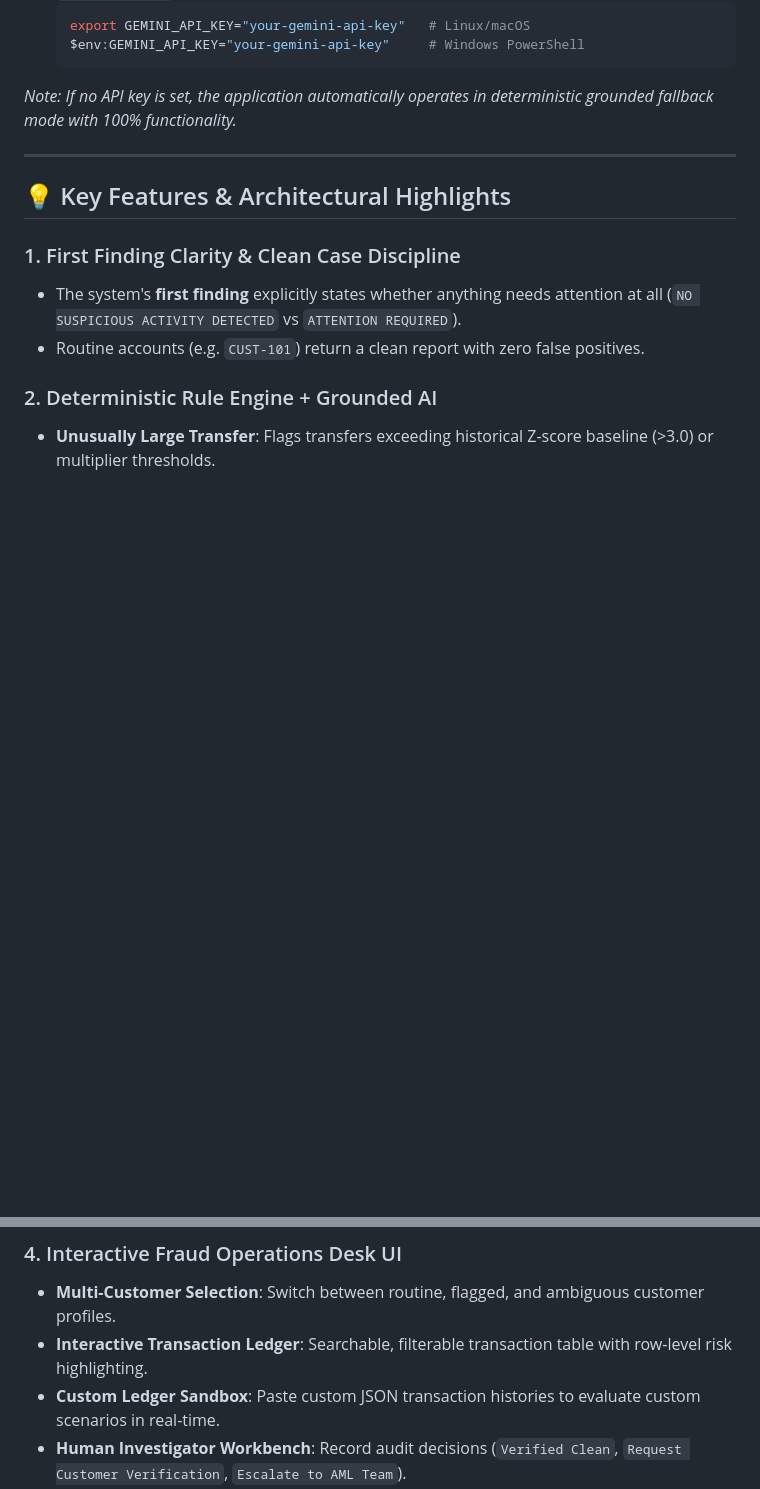
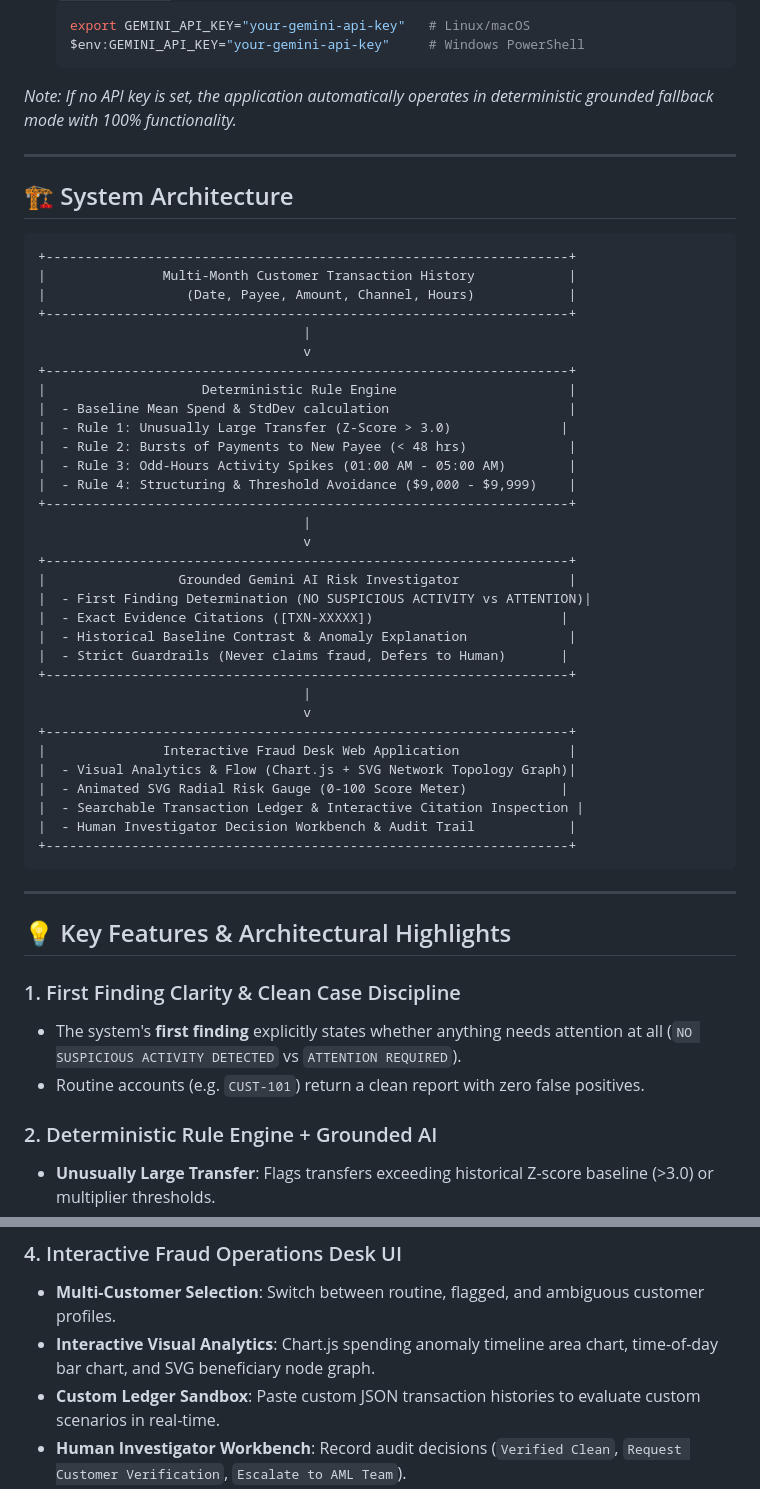
Before and after one commit to Keerthi0707-dev/Banking-Transaction-Risk-Investigation-Assistant, a Markdown page: README.md, 2 parts joined by grey strips. Drawn GitHub-style; blank space fills up the shorter version.

Commit message:
docs(readme): add system architecture diagram and complete evaluation criteria documentation

````diff
--- a/README.md
+++ b/README.md
@@ -32,6 +32,45 @@ The application uses Google Gemini for LLM reasoning and report synthesis.
 
 ---
 
+## 🏗️ System Architecture
+
+```
++-------------------------------------------------------------------+
+|               Multi-Month Customer Transaction History            |
+|                  (Date, Payee, Amount, Channel, Hours)            |
++-------------------------------------------------------------------+
+                                  |
+                                  v
++-------------------------------------------------------------------+
+|                    Deterministic Rule Engine                      |
+|  - Baseline Mean Spend & StdDev calculation                       |
+|  - Rule 1: Unusually Large Transfer (Z-Score > 3.0)              |
+|  - Rule 2: Bursts of Payments to New Payee (< 48 hrs)             |
+|  - Rule 3: Odd-Hours Activity Spikes (01:00 AM - 05:00 AM)        |
+|  - Rule 4: Structuring & Threshold Avoidance ($9,000 - $9,999)    |
++-------------------------------------------------------------------+
+                                  |
+                                  v
++-------------------------------------------------------------------+
+|                 Grounded Gemini AI Risk Investigator              |
+|  - First Finding Determination (NO SUSPICIOUS ACTIVITY vs ATTENTION)|
+|  - Exact Evidence Citations ([TXN-XXXXX])                        |
+|  - Historical Baseline Contrast & Anomaly Explanation             |
+|  - Strict Guardrails (Never claims fraud, Defers to Human)       |
++-------------------------------------------------------------------+
+                                  |
+                                  v
++-------------------------------------------------------------------+
+|               Interactive Fraud Desk Web Application              |
+|  - Visual Analytics & Flow (Chart.js + SVG Network Topology Graph)|
+|  - Animated SVG Radial Risk Gauge (0-100 Score Meter)            |
+|  - Searchable Transaction Ledger & Interactive Citation Inspection |
+|  - Human Investigator Decision Workbench & Audit Trail            |
++-------------------------------------------------------------------+
+```
+
+---
+
 ## 💡 Key Features & Architectural Highlights
 
 ### 1. First Finding Clarity & Clean Case Discipline
@@ -51,7 +90,7 @@ The application uses Google Gemini for LLM reasoning and report synthesis.
 
 ### 4. Interactive Fraud Operations Desk UI
 - **Multi-Customer Selection**: Switch between routine, flagged, and ambiguous customer profiles.
-- **Interactive Transaction Ledger**: Searchable, filterable transaction table with row-level risk highlighting.
+- **Interactive Visual Analytics**: Chart.js spending anomaly timeline area chart, time-of-day bar chart, and SVG beneficiary node graph.
 - **Custom Ledger Sandbox**: Paste custom JSON transaction histories to evaluate custom scenarios in real-time.
 - **Human Investigator Workbench**: Record audit decisions (`Verified Clean`, `Request Customer Verification`, `Escalate to AML Team`).
 
````
